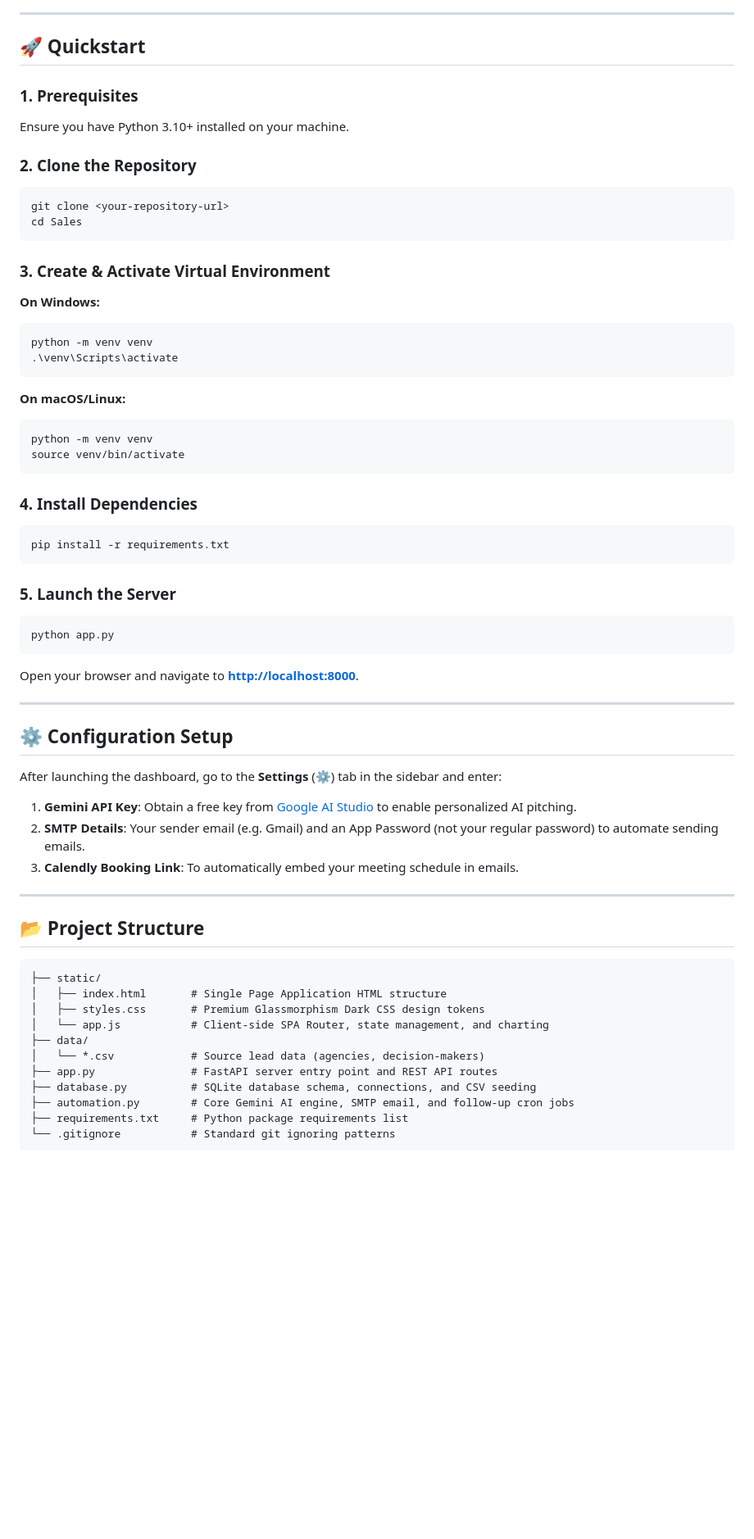
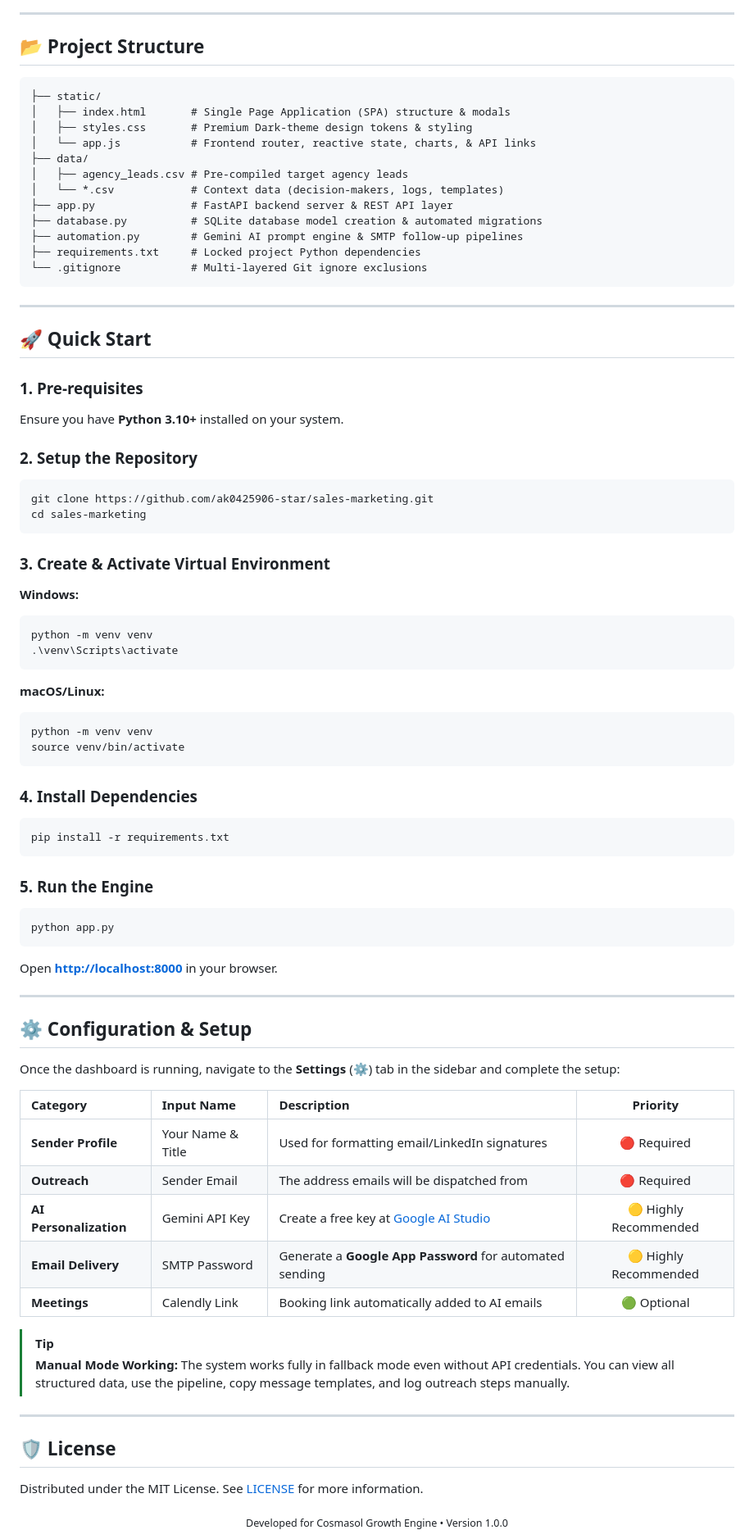
Before and after one commit to ak0425906-star/sales-marketing, a Markdown page: README.md, the part around one of its changes. Shown at 82% size. Drawn GitHub-style; blank space fills up the shorter version.

Commit message:
Docs: Update README.md with professional badges, mermaid workflow diagram, and styled settings table

````diff
--- a/README.md
+++ b/README.md
@@ -28,25 +48,44 @@ LeadLift is a premium, self-hosted marketing automation dashboard built to strea
 
 ---
 
-## 🚀 Quickstart
+## 📂 Project Structure
 
-### 1. Prerequisites
-Ensure you have Python 3.10+ installed on your machine.
+```
+├── static/
+│   ├── index.html       # Single Page Application (SPA) structure & modals
+│   ├── styles.css       # Premium Dark-theme design tokens & styling
+│   └── app.js           # Frontend router, reactive state, charts, & API links
+├── data/
+│   ├── agency_leads.csv # Pre-compiled target agency leads
+│   └── *.csv            # Context data (decision-makers, logs, templates)
+├── app.py               # FastAPI backend server & REST API layer
+├── database.py          # SQLite database model creation & automated migrations
+├── automation.py        # Gemini AI prompt engine & SMTP follow-up pipelines
+├── requirements.txt     # Locked project Python dependencies
+└── .gitignore           # Multi-layered Git ignore exclusions
+```
 
-### 2. Clone the Repository
+---
+
+## 🚀 Quick Start
+
+### 1. Pre-requisites
+Ensure you have **Python 3.10+** installed on your system.
+
+### 2. Setup the Repository
 ```bash
-git clone <your-repository-url>
-cd Sales
+git clone https://github.com/ak0425906-star/sales-marketing.git
+cd sales-marketing
 ```
 
 ### 3. Create & Activate Virtual Environment
-**On Windows:**
+**Windows:**
 ```powershell
 python -m venv venv
 .\venv\Scripts\activate
 ```
 
-**On macOS/Linux:**
+**macOS/Linux:**
 ```bash
 python -m venv venv
 source venv/bin/activate
@@ -57,36 +96,35 @@ source venv/bin/activate
 pip install -r requirements.txt
 ```
 
-### 5. Launch the Server
+### 5. Run the Engine
 ```bash
 python app.py
 ```
-
-Open your browser and navigate to **[http://localhost:8000](http://localhost:8000)**.
+Open **[http://localhost:8000](http://localhost:8000)** in your browser.
 
 ---
 
-## ⚙️ Configuration Setup
+## ⚙️ Configuration & Setup
 
-After launching the dashboard, go to the **Settings** (⚙️) tab in the sidebar and enter:
-1. **Gemini API Key**: Obtain a free key from [Google AI Studio](https://aistudio.google.com/apikey) to enable personalized AI pitching.
-2. **SMTP Details**: Your sender email (e.g. Gmail) and an App Password (not your regular password) to automate sending emails.
-3. **Calendly Booking Link**: To automatically embed your meeting schedule in emails.
+Once the dashboard is running, navigate to the **Settings** (⚙️) tab in the sidebar and complete the setup:
+
+| Category | Input Name | Description | Priority |
+| :--- | :--- | :--- | :---: |
+| **Sender Profile** | Your Name & Title | Used for formatting email/LinkedIn signatures | 🔴 Required |
+| **Outreach** | Sender Email | The address emails will be dispatched from | 🔴 Required |
+| **AI Personalization** | Gemini API Key | Create a free key at [Google AI Studio](https://aistudio.google.com/apikey) | 🟡 Highly Recommended |
+| **Email Delivery** | SMTP Password | Generate a **Google App Password** for automated sending | 🟡 Highly Recommended |
+| **Meetings** | Calendly Link | Booking link automatically added to AI emails | 🟢 Optional |
+
+> [!TIP]
+> **Manual Mode Working:** The system works fully in fallback mode even without API credentials. You can view all structured data, use the pipeline, copy message templates, and log outreach steps manually.
 
 ---
 
-## 📂 Project Structure
+## 🛡️ License
 
-```
-├── static/
-│   ├── index.html       # Single Page Application HTML structure
-│   ├── styles.css       # Premium Glassmorphism Dark CSS design tokens
-│   └── app.js           # Client-side SPA Router, state management, and charting
-├── data/
-│   └── *.csv            # Source lead data (agencies, decision-makers)
-├── app.py               # FastAPI server entry point and REST API routes
-├── database.py          # SQLite database schema, connections, and CSV seeding
-├── automation.py        # Core Gemini AI engine, SMTP email, and follow-up cron jobs
-├── requirements.txt     # Python package requirements list
-└── .gitignore           # Standard git ignoring patterns
-```
+Distributed under the MIT License. See [LICENSE](LICENSE) for more information.
+
+<div align="center">
+  <sub>Developed for Cosmasol Growth Engine • Version 1.0.0</sub>
+</div>
````
Also changed, not shown: other parts of README.md (+38 -18 lines).
